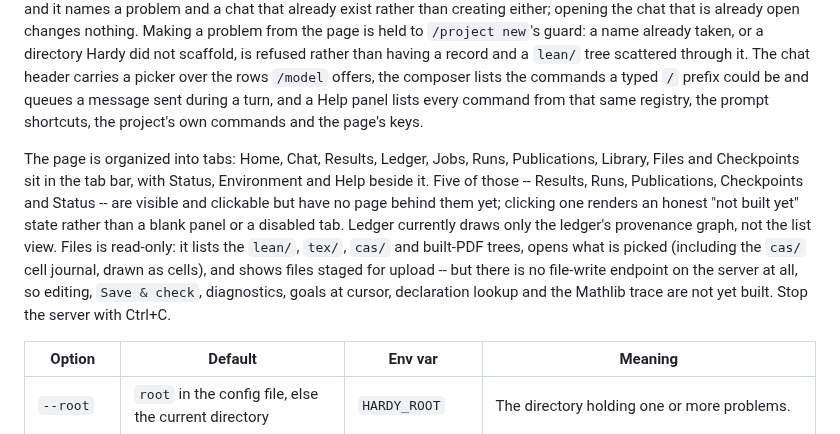
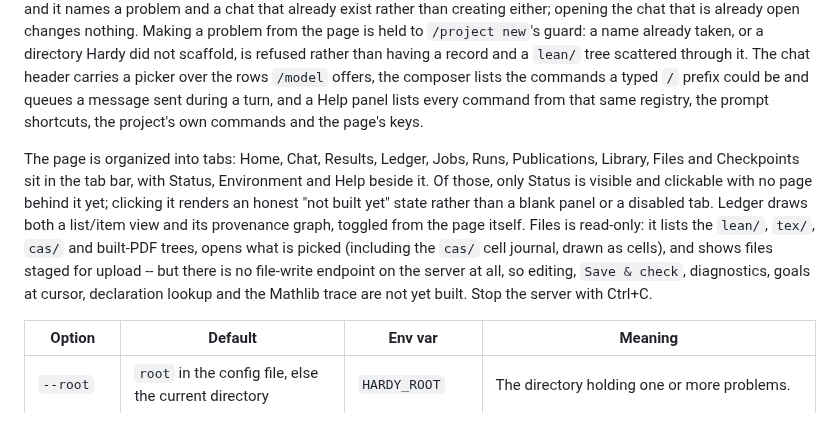
Before and after one commit to charlesmsiegel/hardy, a Markdown page: docs/reference/cli.md, the part around the change. Rendered like a GitHub page.

```diff
--- a/docs/reference/cli.md
+++ b/docs/reference/cli.md
@@ -61,7 +61,7 @@ Opens the durable terminal session. `--root` and `--project` live here rather th
 
 Serves the browser client (the "workbench") on `127.0.0.1` and prints the URL. The page runs the same session, record and slash-command registry as `hardy chat`, one live session per problem, and adds a list of chats per problem: `main` is the transcript beside the record, and every other chat is its own `chats/<id>/transcript.jsonl`. Opening a chat reopens the problem's session the way `/project switch` does, so it is refused while a turn or a command is running, and it names a problem and a chat that already exist rather than creating either; opening the chat that is already open changes nothing. Making a problem from the page is held to `/project new`'s guard: a name already taken, or a directory Hardy did not scaffold, is refused rather than having a record and a `lean/` tree scattered through it. The chat header carries a picker over the rows `/model` offers, the composer lists the commands a typed `/` prefix could be and queues a message sent during a turn, and a Help panel lists every command from that same registry, the prompt shortcuts, the project's own commands and the page's keys.
 
-The page is organized into tabs: Home, Chat, Results, Ledger, Jobs, Runs, Publications, Library, Files and Checkpoints sit in the tab bar, with Status, Environment and Help beside it. Five of those -- Results, Runs, Publications, Checkpoints and Status -- are visible and clickable but have no page behind them yet; clicking one renders an honest "not built yet" state rather than a blank panel or a disabled tab. Ledger currently draws only the ledger's provenance graph, not the list view. Files is read-only: it lists the `lean/`, `tex/`, `cas/` and built-PDF trees, opens what is picked (including the `cas/` cell journal, drawn as cells), and shows files staged for upload -- but there is no file-write endpoint on the server at all, so editing, `Save & check`, diagnostics, goals at cursor, declaration lookup and the Mathlib trace are not yet built. Stop the server with Ctrl+C.
+The page is organized into tabs: Home, Chat, Results, Ledger, Jobs, Runs, Publications, Library, Files and Checkpoints sit in the tab bar, with Status, Environment and Help beside it. Of those, only Status is visible and clickable with no page behind it yet; clicking it renders an honest "not built yet" state rather than a blank panel or a disabled tab. Ledger draws both a list/item view and its provenance graph, toggled from the page itself. Files is read-only: it lists the `lean/`, `tex/`, `cas/` and built-PDF trees, opens what is picked (including the `cas/` cell journal, drawn as cells), and shows files staged for upload -- but there is no file-write endpoint on the server at all, so editing, `Save & check`, diagnostics, goals at cursor, declaration lookup and the Mathlib trace are not yet built. Stop the server with Ctrl+C.
 
 | Option | Default | Env var | Meaning |
 | --- | --- | --- | --- |
```
Also changed, not shown: docs/roadmap.md (+1 -1 lines).
